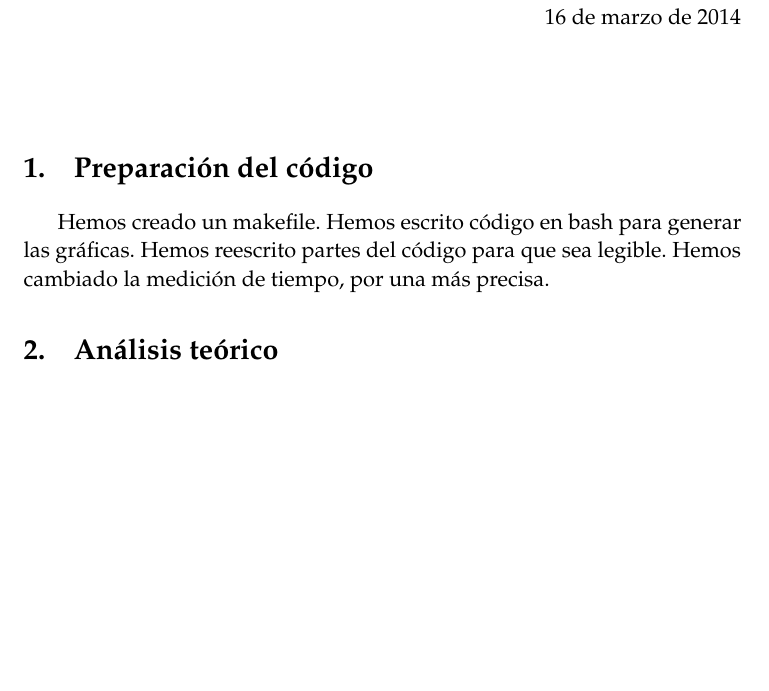
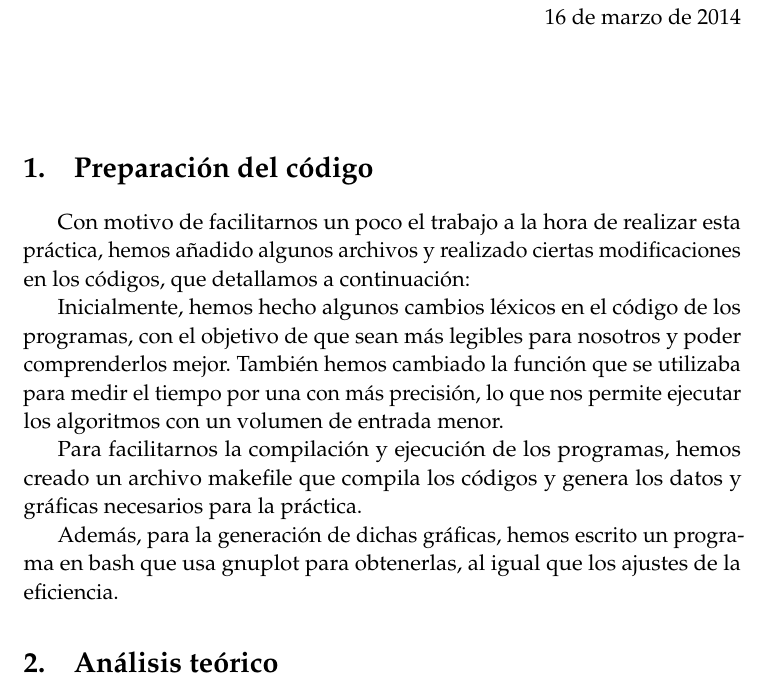
Before and after one commit to JCEntrena/eficiencia, a LaTeX document (memoria/memoria.tex): part of page 1 of 2, cut so that both start at the same text, the shorter picture padded with empty space. Compiled offline with pdfLaTeX.

Commit message:
Añadida la preparación del código a la memoria. Se admiten cambios.

```diff
--- a/memoria/memoria.tex
+++ b/memoria/memoria.tex
@@ -72,10 +72,20 @@ Análisis de eficiencia} % Subtitle
 \maketitle % Print the title section
 
 \section {Preparación del código}
-Hemos creado un makefile.
-Hemos escrito código en bash para generar las gráficas.
-Hemos reescrito partes del código para que sea legible.
-Hemos cambiado la medición de tiempo, por una más precisa.
+Con motivo de facilitarnos un poco el trabajo a la hora de realizar esta práctica,
+hemos añadido algunos archivos y realizado ciertas modificaciones en los códigos, que
+detallamos a continuación:
+
+Inicialmente, hemos hecho algunos cambios léxicos en el código de los programas, con el
+objetivo de que sean más legibles para nosotros y poder comprenderlos mejor. También hemos
+cambiado la función que se utilizaba para medir el tiempo por una con más precisión, lo
+que nos permite ejecutar los algoritmos con un volumen de entrada menor.
+
+Para facilitarnos la compilación y ejecución de los programas, hemos creado un archivo
+makefile que compila los códigos y genera los datos y gráficas necesarios para la práctica.
+
+Además, para la generación de dichas gráficas, hemos escrito un programa en bash que usa gnuplot
+para obtenerlas, al igual que los ajustes de la eficiencia.
 
 \section {Análisis teórico}
 \subsection {Ordenación de la burbuja}
```
Also changed, not shown: 1 other file.
